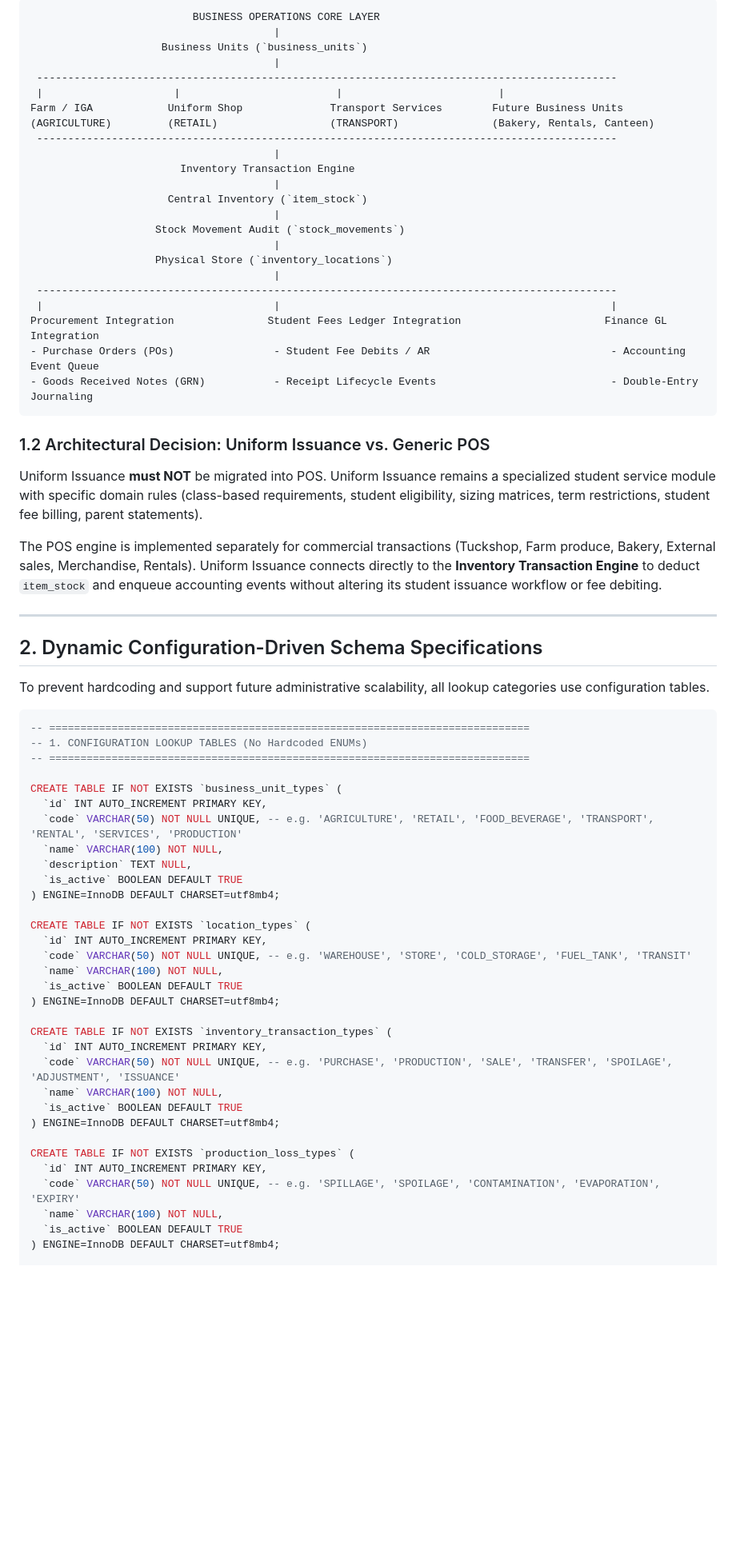
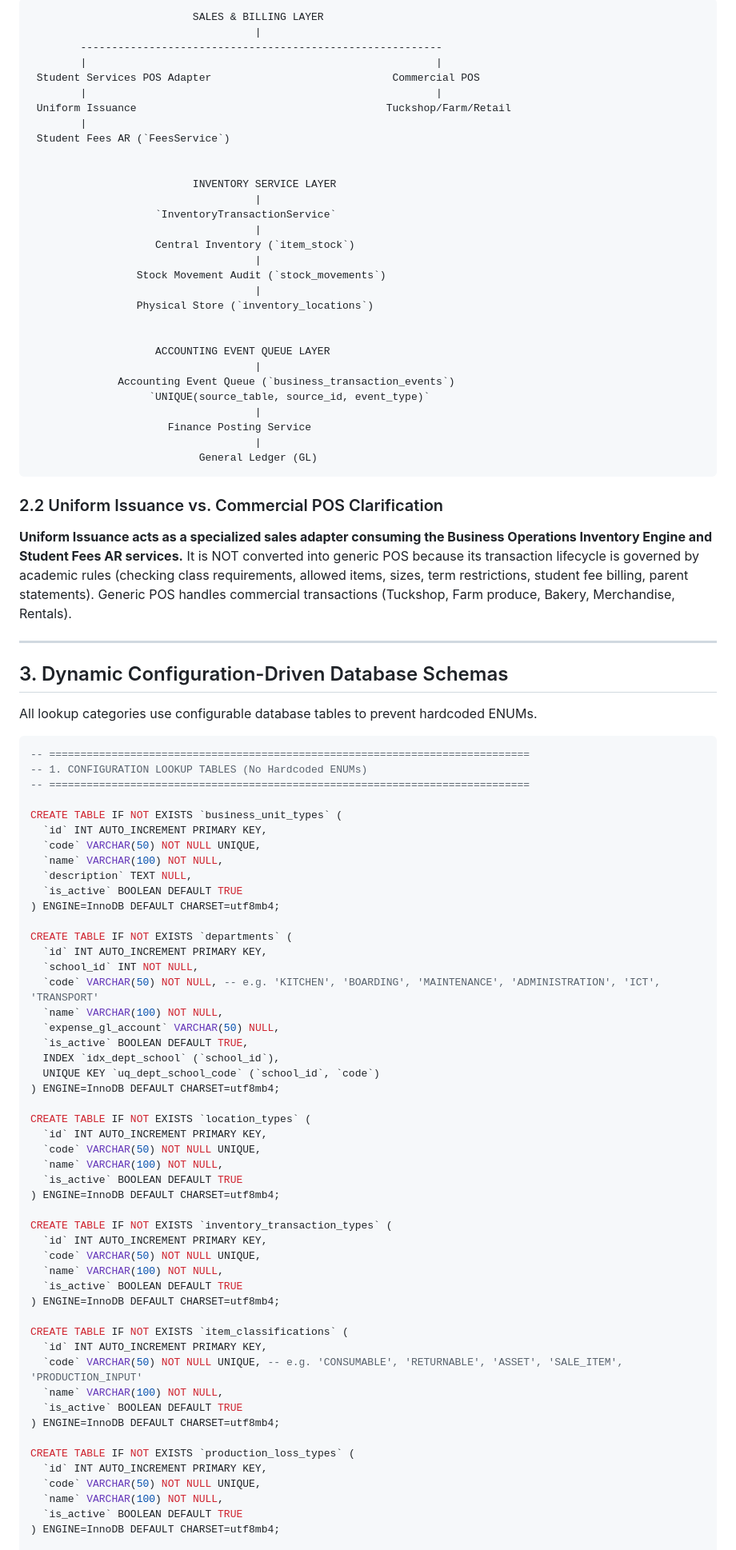
Before and after one commit to wkweyu/Uniform_issuance_app, a Markdown page: IGA_GAP_ANALYSIS.md, the part around one of its changes. Shown at 80% size. Drawn GitHub-style; blank space fills up the shorter version.

````diff
--- a/IGA_GAP_ANALYSIS.md
+++ b/IGA_GAP_ANALYSIS.md
@@ -36,39 +41,44 @@ Before modifying any code, the following rules are strictly enforced:
 ```
-                          BUSINESS OPERATIONS CORE LAYER
-                                       |
-                     Business Units (`business_units`)
-                                       |
- ---------------------------------------------------------------------------------------------
- |                     |                         |                         |
-Farm / IGA            Uniform Shop              Transport Services        Future Business Units
-(AGRICULTURE)         (RETAIL)                  (TRANSPORT)               (Bakery, Rentals, Canteen)
- ---------------------------------------------------------------------------------------------
-                                       |
-                        Inventory Transaction Engine
-                                       |
-                      Central Inventory (`item_stock`)
-                                       |
-                    Stock Movement Audit (`stock_movements`)
-                                       |
-                    Physical Store (`inventory_locations`)
-                                       |
- ---------------------------------------------------------------------------------------------
- |                                     |                                                     |
-Procurement Integration               Student Fees Ledger Integration                       Finance GL Integration
-- Purchase Orders (POs)                - Student Fee Debits / AR                             - Accounting Event Queue
-- Goods Received Notes (GRN)           - Receipt Lifecycle Events                            - Double-Entry Journaling
+                          SALES & BILLING LAYER
+                                    |
+        ----------------------------------------------------------
+        |                                                        |
+ Student Services POS Adapter                             Commercial POS
+        |                                                        |
+ Uniform Issuance                                        Tuckshop/Farm/Retail
+        |
+ Student Fees AR (`FeesService`)
+
+
+                          INVENTORY SERVICE LAYER
+                                    |
+                    `InventoryTransactionService`
+                                    |
+                    Central Inventory (`item_stock`)
+                                    |
+                 Stock Movement Audit (`stock_movements`)
+                                    |
+                 Physical Store (`inventory_locations`)
+
+
+                    ACCOUNTING EVENT QUEUE LAYER
+                                    |
+              Accounting Event Queue (`business_transaction_events`)
+                   `UNIQUE(source_table, source_id, event_type)`
+                                    |
+                      Finance Posting Service
+                                    |
+                           General Ledger (GL)
 ```
 
-### 1.2 Architectural Decision: Uniform Issuance vs. Generic POS
-Uniform Issuance **must NOT** be migrated into POS. Uniform Issuance remains a specialized student service module with specific domain rules (class-based requirements, student eligibility, sizing matrices, term restrictions, student fee billing, parent statements).
-
-The POS engine is implemented separately for commercial transactions (Tuckshop, Farm produce, Bakery, External sales, Merchandise, Rentals). Uniform Issuance connects directly to the **Inventory Transaction Engine** to deduct `item_stock` and enqueue accounting events without altering its student issuance workflow or fee debiting.
+### 2.2 Uniform Issuance vs. Commercial POS Clarification
+**Uniform Issuance acts as a specialized sales adapter consuming the Business Operations Inventory Engine and Student Fees AR services.** It is NOT converted into generic POS because its transaction lifecycle is governed by academic rules (checking class requirements, allowed items, sizes, term restrictions, student fee billing, parent statements). Generic POS handles commercial transactions (Tuckshop, Farm produce, Bakery, Merchandise, Rentals).
 
 ---
 
-## 2. Dynamic Configuration-Driven Schema Specifications
+## 3. Dynamic Configuration-Driven Database Schemas
 
-To prevent hardcoding and support future administrative scalability, all lookup categories use configuration tables.
+All lookup categories use configurable database tables to prevent hardcoded ENUMs.
 
 ```sql
 -- =============================================================================
@@ -77,29 +87,47 @@ To prevent hardcoding and support future administrative scalability, all lookup
 
 CREATE TABLE IF NOT EXISTS `business_unit_types` (
   `id` INT AUTO_INCREMENT PRIMARY KEY,
-  `code` VARCHAR(50) NOT NULL UNIQUE, -- e.g. 'AGRICULTURE', 'RETAIL', 'FOOD_BEVERAGE', 'TRANSPORT', 'RENTAL', 'SERVICES', 'PRODUCTION'
+  `code` VARCHAR(50) NOT NULL UNIQUE,
   `name` VARCHAR(100) NOT NULL,
   `description` TEXT NULL,
   `is_active` BOOLEAN DEFAULT TRUE
 ) ENGINE=InnoDB DEFAULT CHARSET=utf8mb4;
 
+CREATE TABLE IF NOT EXISTS `departments` (
+  `id` INT AUTO_INCREMENT PRIMARY KEY,
+  `school_id` INT NOT NULL,
+  `code` VARCHAR(50) NOT NULL, -- e.g. 'KITCHEN', 'BOARDING', 'MAINTENANCE', 'ADMINISTRATION', 'ICT', 'TRANSPORT'
+  `name` VARCHAR(100) NOT NULL,
+  `expense_gl_account` VARCHAR(50) NULL,
+  `is_active` BOOLEAN DEFAULT TRUE,
+  INDEX `idx_dept_school` (`school_id`),
+  UNIQUE KEY `uq_dept_school_code` (`school_id`, `code`)
+) ENGINE=InnoDB DEFAULT CHARSET=utf8mb4;
+
 CREATE TABLE IF NOT EXISTS `location_types` (
   `id` INT AUTO_INCREMENT PRIMARY KEY,
-  `code` VARCHAR(50) NOT NULL UNIQUE, -- e.g. 'WAREHOUSE', 'STORE', 'COLD_STORAGE', 'FUEL_TANK', 'TRANSIT'
+  `code` VARCHAR(50) NOT NULL UNIQUE,
   `name` VARCHAR(100) NOT NULL,
   `is_active` BOOLEAN DEFAULT TRUE
 ) ENGINE=InnoDB DEFAULT CHARSET=utf8mb4;
 
 CREATE TABLE IF NOT EXISTS `inventory_transaction_types` (
   `id` INT AUTO_INCREMENT PRIMARY KEY,
-  `code` VARCHAR(50) NOT NULL UNIQUE, -- e.g. 'PURCHASE', 'PRODUCTION', 'SALE', 'TRANSFER', 'SPOILAGE', 'ADJUSTMENT', 'ISSUANCE'
+  `code` VARCHAR(50) NOT NULL UNIQUE,
+  `name` VARCHAR(100) NOT NULL,
+  `is_active` BOOLEAN DEFAULT TRUE
+) ENGINE=InnoDB DEFAULT CHARSET=utf8mb4;
+
+CREATE TABLE IF NOT EXISTS `item_classifications` (
+  `id` INT AUTO_INCREMENT PRIMARY KEY,
+  `code` VARCHAR(50) NOT NULL UNIQUE, -- e.g. 'CONSUMABLE', 'RETURNABLE', 'ASSET', 'SALE_ITEM', 'PRODUCTION_INPUT'
   `name` VARCHAR(100) NOT NULL,
   `is_active` BOOLEAN DEFAULT TRUE
 ) ENGINE=InnoDB DEFAULT CHARSET=utf8mb4;
 
 CREATE TABLE IF NOT EXISTS `production_loss_types` (
   `id` INT AUTO_INCREMENT PRIMARY KEY,
-  `code` VARCHAR(50) NOT NULL UNIQUE, -- e.g. 'SPILLAGE', 'SPOILAGE', 'CONTAMINATION', 'EVAPORATION', 'EXPIRY'
+  `code` VARCHAR(50) NOT NULL UNIQUE,
   `name` VARCHAR(100) NOT NULL,
   `is_active` BOOLEAN DEFAULT TRUE
 ) ENGINE=InnoDB DEFAULT CHARSET=utf8mb4;
````
Also changed, not shown: other parts of IGA_GAP_ANALYSIS.md (+143 -110 lines).
